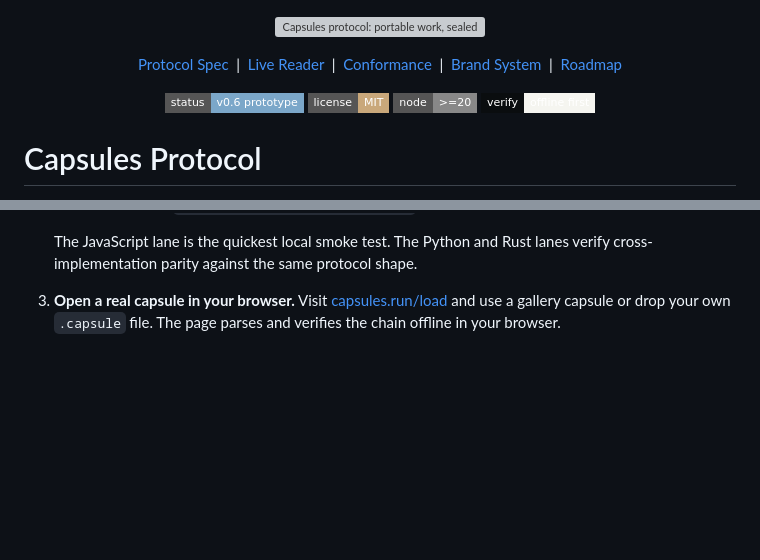
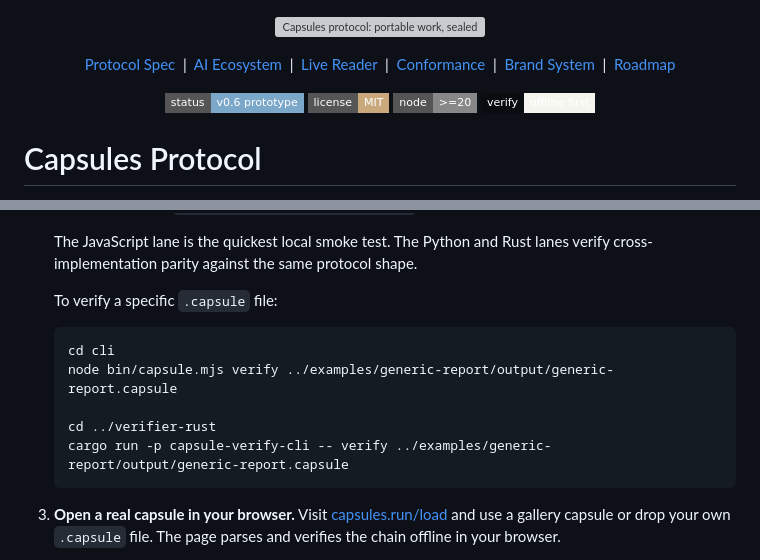
Before and after one commit to virionai/capsules-protocol, a Markdown page: README.md, 2 parts joined by grey strips. Drawn GitHub-style; badges without logos; blank space fills up the shorter version; grey boxes are pictures that could not be loaded.

````diff
--- a/README.md
+++ b/README.md
@@ -4,6 +4,8 @@
 
 <p align="center">
   <a href="./spec/">Protocol Spec</a>
+  &nbsp;|&nbsp;
+  <a href="#capsules-in-the-ai-ecosystem">AI Ecosystem</a>
   &nbsp;|&nbsp;
   <a href="https://capsules.run/load/">Live Reader</a>
   &nbsp;|&nbsp;
@@ -47,6 +49,15 @@ To verify the protocol implementation locally:
    - **Rust verifier**: `cd verifier-rust && cargo test`
 
    The JavaScript lane is the quickest local smoke test. The Python and Rust lanes verify cross-implementation parity against the same protocol shape.
+
+   To verify a specific `.capsule` file:
+   ```sh
+   cd cli
+   node bin/capsule.mjs verify ../examples/generic-report/output/generic-report.capsule
+
+   cd ../verifier-rust
+   cargo run -p capsule-verify-cli -- verify ../examples/generic-report/output/generic-report.capsule
+   ```
 
 3. **Open a real capsule in your browser.**
    Visit [capsules.run/load](https://capsules.run/load/) and use a gallery capsule or drop your own `.capsule` file. The page parses and verifies the chain offline in your browser.
````
Also changed, not shown: other parts of README.md (+43 -0 lines), ROADMAP.md (+25 -0 lines).
